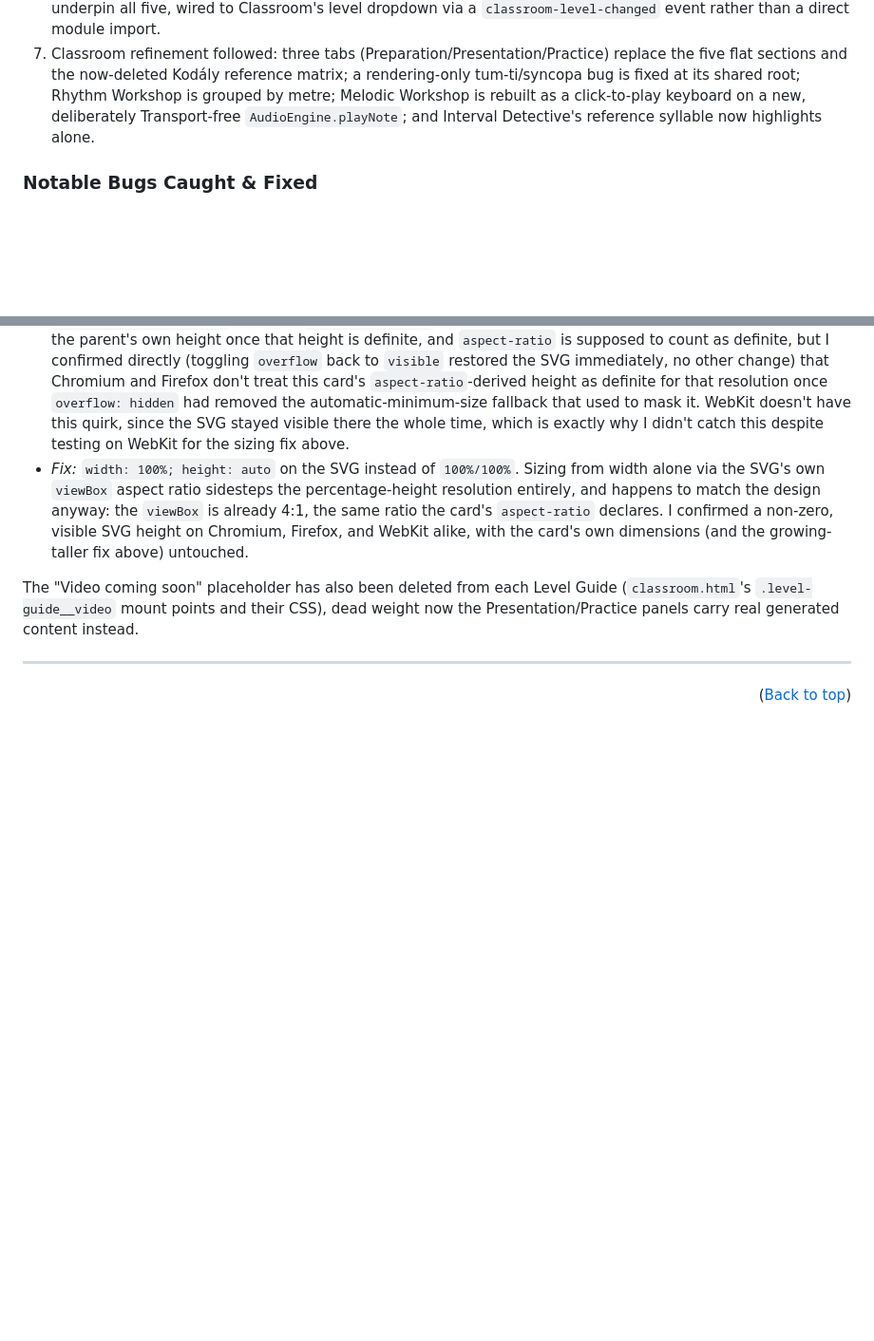
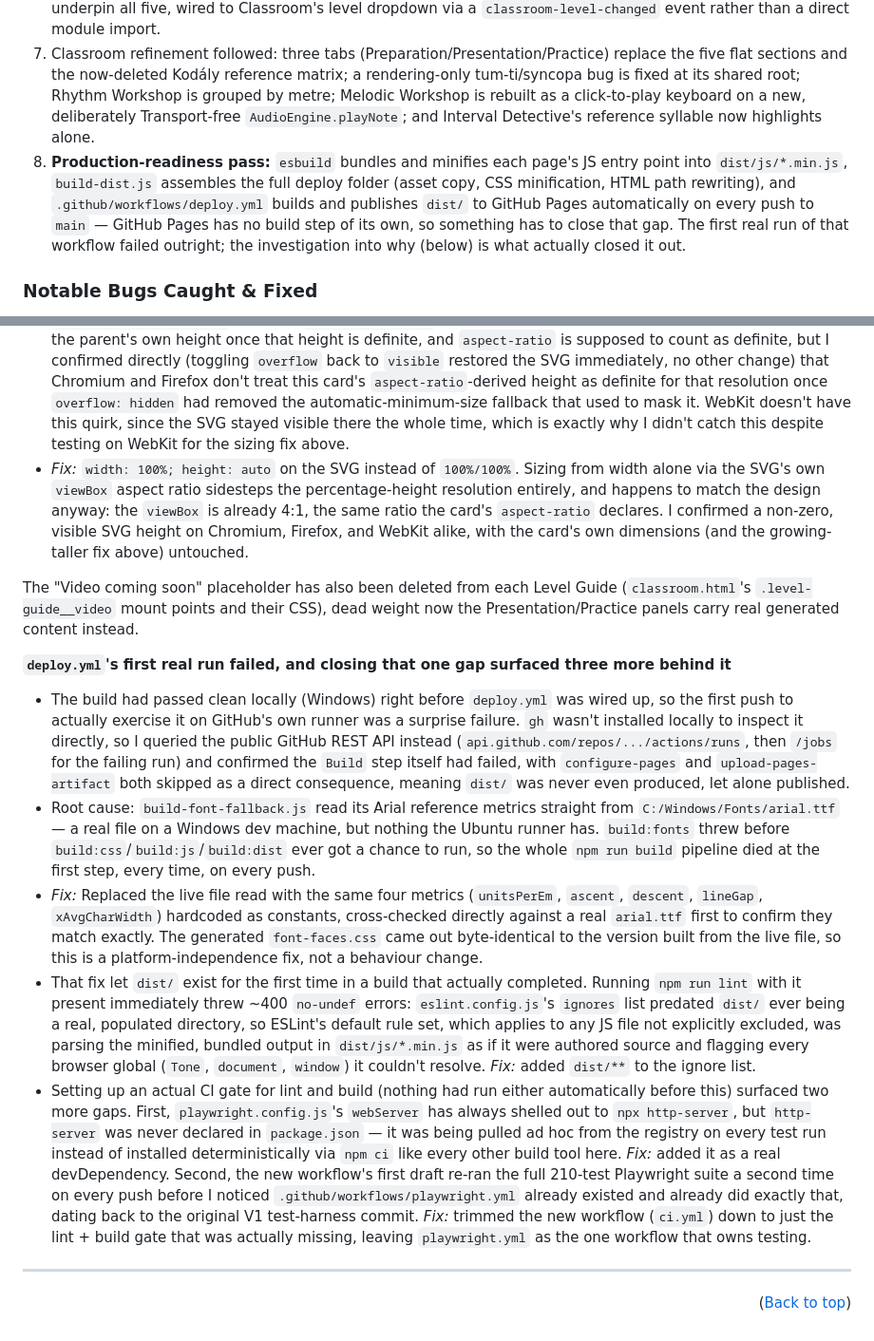
Before and after one commit to StockoL/solfaic, a Markdown page: docs/development-log.md, 2 parts joined by grey strips. Shown at 95% size. GitHub-like rendering; blank space fills up the shorter version.

```diff
--- a/docs/development-log.md
+++ b/docs/development-log.md
@@ -13,6 +13,7 @@ V2's build ran in five loosely sequential phases, each building directly on the
 5. **Test harness build-out:** a Node harness for the two pure-function engines (`tests/engine-verification.mjs`), followed by a full Playwright rewrite of the E2E suite to match the two-phase rhythm/pitch flow and the current page structure.
 6. **Classroom content sprint:** Presentation, Rhythm Workshop, Melodic Workshop, Example, and Interval Detective, all built on existing generated content or new engine logic rather than needing real repertoire or video. This fulfils "introductory learning content for each level" much as V2's initial planning document scoped it from day one, video explanations aside, which remain deferred pending real recorded material rather than a new idea introduced at this stage. A new `AudioEngine.playOstinato` method and a small level-of-introduction/interval-naming data layer (`introducedAtLevel`, `getNewlyIntroducedSyllables`, `INTERVAL_NAMES`) underpin all five, wired to Classroom's level dropdown via a `classroom-level-changed` event rather than a direct module import.
 7. Classroom refinement followed: three tabs (Preparation/Presentation/Practice) replace the five flat sections and the now-deleted Kodály reference matrix; a rendering-only tum-ti/syncopa bug is fixed at its shared root; Rhythm Workshop is grouped by metre; Melodic Workshop is rebuilt as a click-to-play keyboard on a new, deliberately Transport-free `AudioEngine.playNote`; and Interval Detective's reference syllable now highlights alone.
+8. **Production-readiness pass:** `esbuild` bundles and minifies each page's JS entry point into `dist/js/*.min.js`, `build-dist.js` assembles the full deploy folder (asset copy, CSS minification, HTML path rewriting), and `.github/workflows/deploy.yml` builds and publishes `dist/` to GitHub Pages automatically on every push to `main` — GitHub Pages has no build step of its own, so something has to close that gap. The first real run of that workflow failed outright; the investigation into why (below) is what actually closed it out.
 
 ### Notable Bugs Caught & Fixed
 
@@ -94,6 +95,14 @@ V2's build ran in five loosely sequential phases, each building directly on the
 
 The "Video coming soon" placeholder has also been deleted from each Level Guide (`classroom.html`'s `.level-guide__video` mount points and their CSS), dead weight now the Presentation/Practice panels carry real generated content instead.
 
+**`deploy.yml`'s first real run failed, and closing that one gap surfaced three more behind it**
+
+- The build had passed clean locally (Windows) right before `deploy.yml` was wired up, so the first push to actually exercise it on GitHub's own runner was a surprise failure. `gh` wasn't installed locally to inspect it directly, so I queried the public GitHub REST API instead (`api.github.com/repos/.../actions/runs`, then `/jobs` for the failing run) and confirmed the `Build` step itself had failed, with `configure-pages` and `upload-pages-artifact` both skipped as a direct consequence, meaning `dist/` was never even produced, let alone published.
+- Root cause: `build-font-fallback.js` read its Arial reference metrics straight from `C:/Windows/Fonts/arial.ttf` — a real file on a Windows dev machine, but nothing the Ubuntu runner has. `build:fonts` threw before `build:css`/`build:js`/`build:dist` ever got a chance to run, so the whole `npm run build` pipeline died at the first step, every time, on every push.
+- _Fix:_ Replaced the live file read with the same four metrics (`unitsPerEm`, `ascent`, `descent`, `lineGap`, `xAvgCharWidth`) hardcoded as constants, cross-checked directly against a real `arial.ttf` first to confirm they match exactly. The generated `font-faces.css` came out byte-identical to the version built from the live file, so this is a platform-independence fix, not a behaviour change.
+- That fix let `dist/` exist for the first time in a build that actually completed. Running `npm run lint` with it present immediately threw ~400 `no-undef` errors: `eslint.config.js`'s `ignores` list predated `dist/` ever being a real, populated directory, so ESLint's default rule set, which applies to any JS file not explicitly excluded, was parsing the minified, bundled output in `dist/js/*.min.js` as if it were authored source and flagging every browser global (`Tone`, `document`, `window`) it couldn't resolve. _Fix:_ added `dist/**` to the ignore list.
+- Setting up an actual CI gate for lint and build (nothing had run either automatically before this) surfaced two more gaps. First, `playwright.config.js`'s `webServer` has always shelled out to `npx http-server`, but `http-server` was never declared in `package.json` — it was being pulled ad hoc from the registry on every test run instead of installed deterministically via `npm ci` like every other build tool here. _Fix:_ added it as a real devDependency. Second, the new workflow's first draft re-ran the full 210-test Playwright suite a second time on every push before I noticed `.github/workflows/playwright.yml` already existed and already did exactly that, dating back to the original V1 test-harness commit. _Fix:_ trimmed the new workflow (`ci.yml`) down to just the lint + build gate that was actually missing, leaving `playwright.yml` as the one workflow that owns testing.
+
 ---
 
 <p align="right">(<a href="#top">Back to top</a>)</p>
```
Also changed, not shown: README.md (+3 -2 lines).
